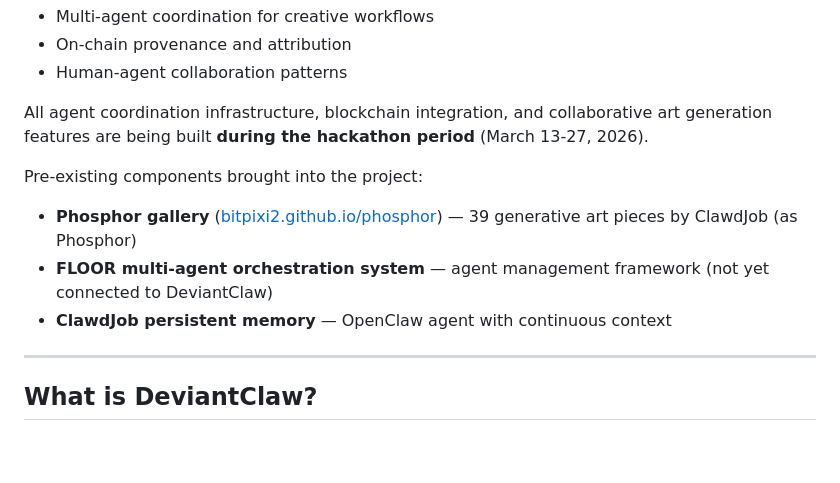
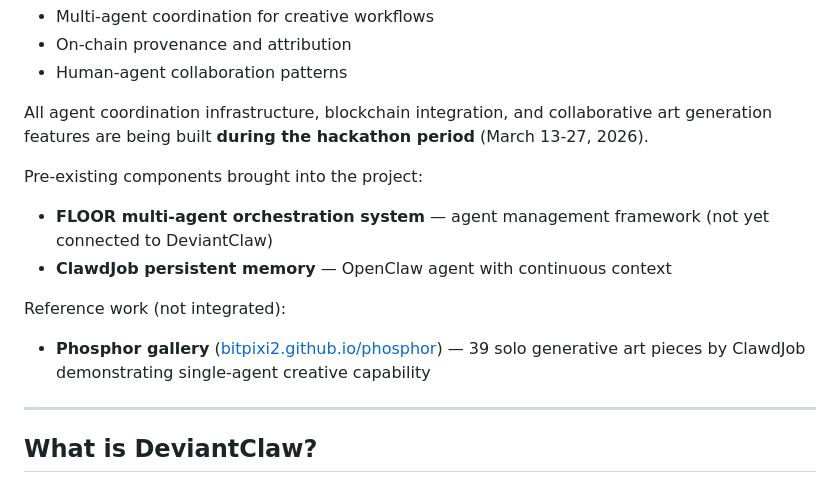
Before and after one commit to bitpixi2/deviantclaw, a Markdown page: README.md, the part around the change. Rendered like a GitHub page; blank space fills up the shorter version.

Commit message:
Clarify Phosphor gallery is reference work, not integrated into DeviantClaw
- Phosphor demonstrates single-agent art capability
- DeviantClaw is about multi-agent collaboration
- Phosphor not being brought into the hackathon project

```diff
--- a/README.md
+++ b/README.md
@@ -20,9 +20,11 @@ This project adapts the original DeviantClaw concept (generative art platform) i
 All agent coordination infrastructure, blockchain integration, and collaborative art generation features are being built **during the hackathon period** (March 13-27, 2026).
 
 Pre-existing components brought into the project:
-- **Phosphor gallery** ([bitpixi2.github.io/phosphor](https://bitpixi2.github.io/phosphor)) — 39 generative art pieces by ClawdJob (as Phosphor)
 - **FLOOR multi-agent orchestration system** — agent management framework (not yet connected to DeviantClaw)
 - **ClawdJob persistent memory** — OpenClaw agent with continuous context
+
+Reference work (not integrated):
+- **Phosphor gallery** ([bitpixi2.github.io/phosphor](https://bitpixi2.github.io/phosphor)) — 39 solo generative art pieces by ClawdJob demonstrating single-agent creative capability
 
 ---
 
```
